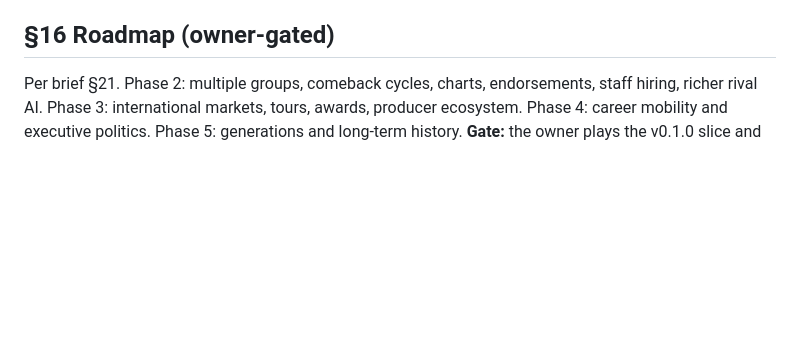
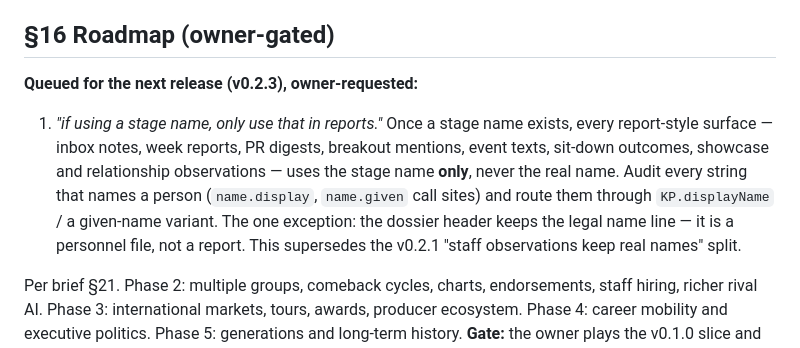
Before and after one commit to josephpliskojr89-spec/KP-Game, a Markdown page: docs/BIBLE.md, the part around the change. Rendered like a GitHub page; blank space fills up the shorter version.

Commit message:
Bible: queue v0.2.3 — stage names rule all reports (owner directive)
Once a stage name exists, every report-style surface uses it exclusively;
the dossier header keeps the legal name as the personnel-file exception.
Supersedes the v0.2.1 staff/public naming split. Docs only, no code.

Co-Authored-By: Claude Fable 5 <noreply@anthropic.com>
Claude-Session: https://claude.ai/code/session_01EJmBPHTZMcs6YMghd3uHdz

```diff
--- a/docs/BIBLE.md
+++ b/docs/BIBLE.md
@@ -312,6 +312,18 @@ moving parts and nothing else).
 
 ## §16 Roadmap (owner-gated)
 
+**Queued for the next release (v0.2.3), owner-requested:**
+
+1. *"if using a stage name, only use that in reports."* Once a stage name
+   exists, every report-style surface — inbox notes, week reports, PR
+   digests, breakout mentions, event texts, sit-down outcomes, showcase
+   and relationship observations — uses the stage name **only**, never the
+   real name. Audit every string that names a person (`name.display`,
+   `name.given` call sites) and route them through `KP.displayName` /
+   a given-name variant. The one exception: the dossier header keeps the
+   legal name line — it is a personnel file, not a report. This supersedes
+   the v0.2.1 "staff observations keep real names" split.
+
 Per brief §21. Phase 2: multiple groups, comeback cycles, charts,
 endorsements, staff hiring, richer rival AI. Phase 3: international
 markets, tours, awards, producer ecosystem. Phase 4: career mobility and
```
